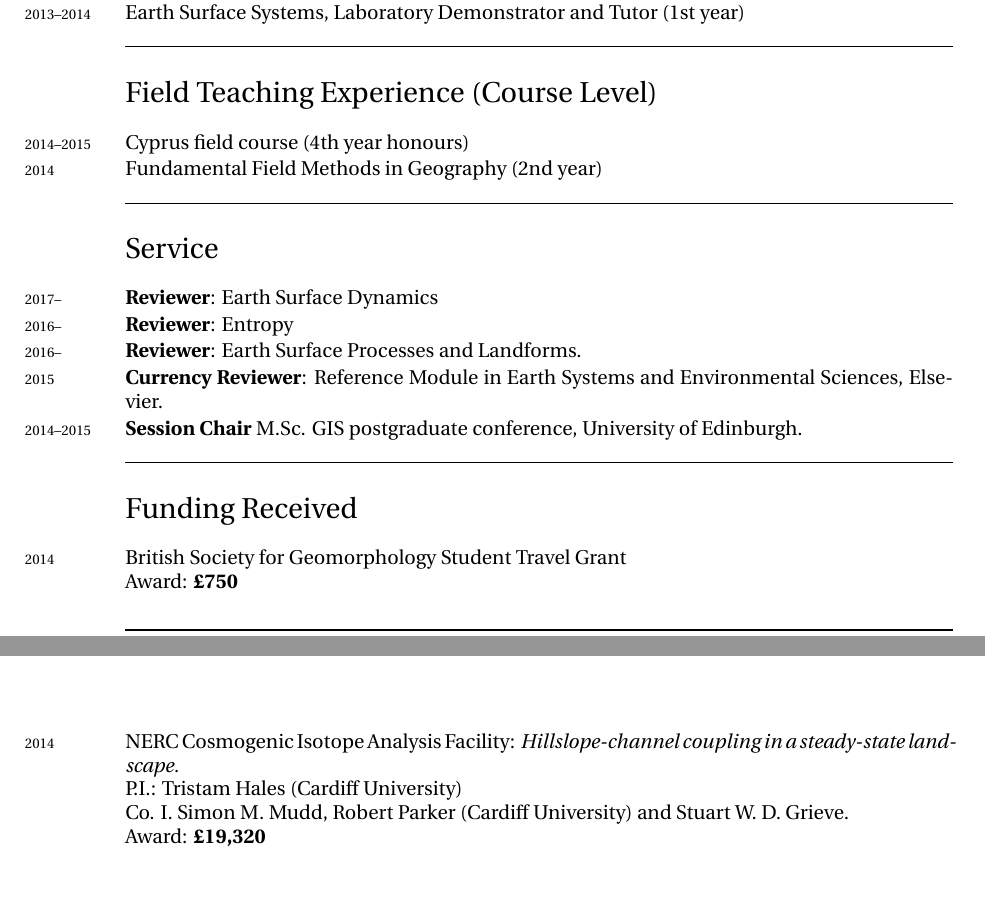
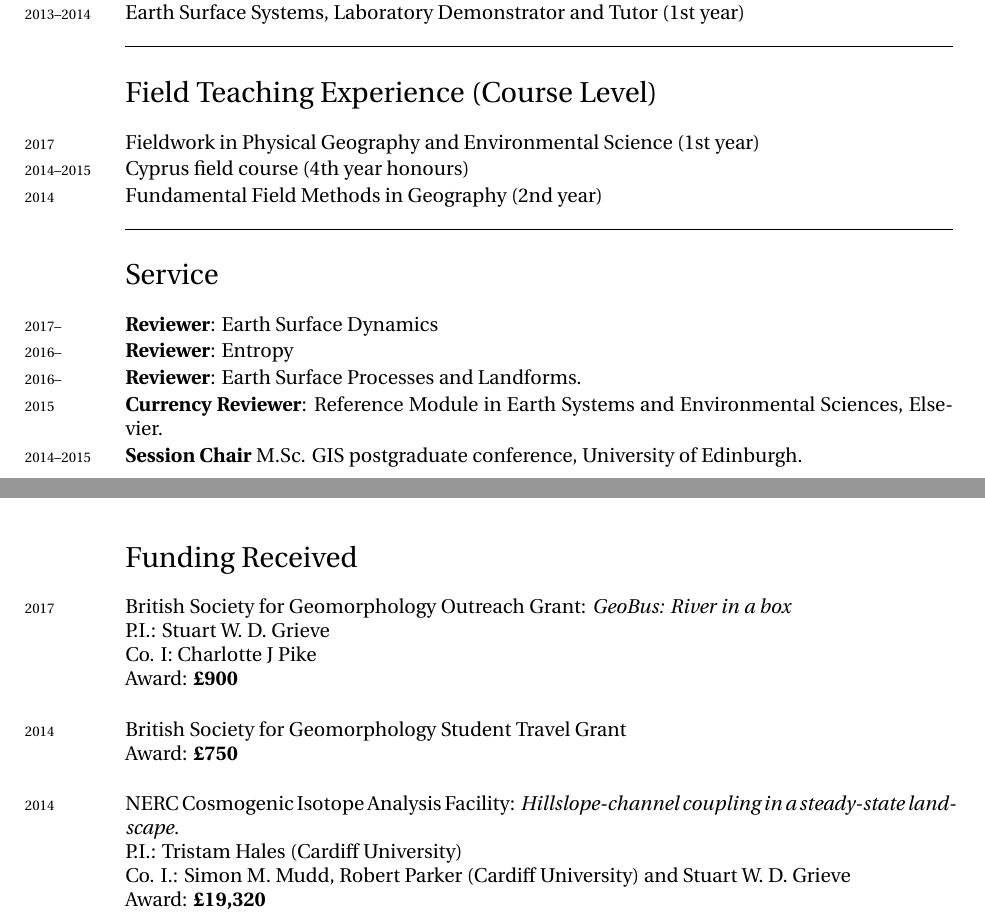
Before and after one commit to sgrieve/CV, a LaTeX CV (CV.tex): two parts of pages 4 and 5 of 5, joined at a grey line, cut so that both start at the same text. Compiled offline with XeLaTeX; a missing font is replaced by an installed copy or a similar font.

Commit message:
Adding a recent grant and teaching to CV

```diff
--- a/CV.tex
+++ b/CV.tex
@@ -265,6 +265,7 @@ Accomplished programmer comfortable with object orientated concepts and a range
 
 \hrule
 \section*{Field Teaching Experience (Course Level)}
+\years{2017} Fieldwork in Physical Geography and Environmental Science (1st year)\\[0.05cm]
 \years{2014--2015}Cyprus field course (4th year honours)\\[0.05cm]
 \years{2014}Fundamental Field Methods in Geography (2nd year)\\[0.05cm]
 
@@ -276,18 +277,23 @@ Accomplished programmer comfortable with object orientated concepts and a range
 \years{2016--}\textbf{Reviewer}: Entropy\\[0.05cm]
 \years{2016--}\textbf{Reviewer}: Earth Surface Processes and Landforms.\\[0.05cm]
 \years{2015}\textbf{Currency Reviewer}: Reference Module in Earth Systems and Environmental Sciences, Elsevier.\\[0.05cm]
-\years{2014--2015}\textbf{Session Chair} M.Sc. GIS postgraduate conference, University of Edinburgh.\\[0.05cm]
-
-\hrule
+\years{2014--2015}\textbf{Session Chair} M.Sc. GIS postgraduate conference, University of Edinburgh.\\
+\\
+%\hrule
 \section*{Funding Received}
 \noindent
+
+\years{2017}British Society for Geomorphology Outreach Grant: \textit{GeoBus: River in a box}\\
+P.I.: Stuart W. D. Grieve\\
+Co. I: Charlotte J Pike\\
+Award: \textbf{£900} \\[0.05cm]
 
 \years{2014}British Society for Geomorphology Student Travel Grant\\
 Award: \textbf{£750} \\[0.05cm]
 
 \years{2014}NERC Cosmogenic Isotope Analysis Facility: \textit{Hillslope-channel coupling in a steady-state landscape.}\\
 P.I.: Tristam Hales (Cardiff University)\\
-Co. I. Simon M. Mudd, Robert Parker (Cardiff University) and Stuart W. D. Grieve.\\
+Co. I.: Simon M. Mudd, Robert Parker (Cardiff University) and Stuart W. D. Grieve\\
 Award: \textbf{£19,320} \\[0.05cm]
 
 \years{2013}Safe Software Grant Program\\
```
Also changed, not shown: CV_no_statements.tex (+7 -1 lines), CV.pdf.
